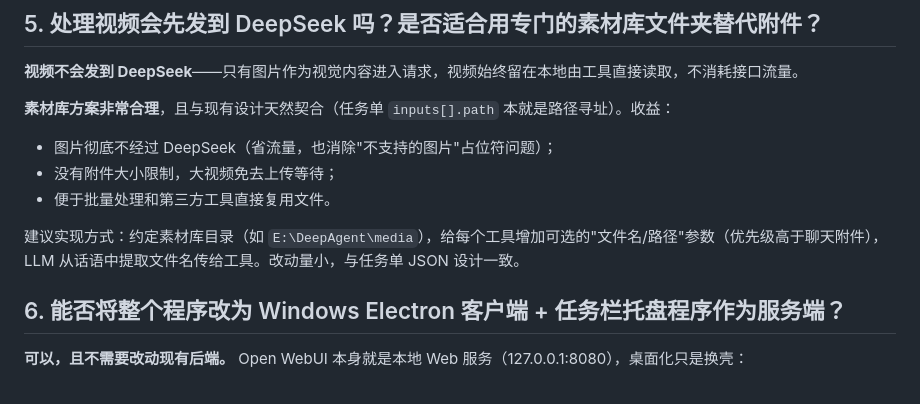
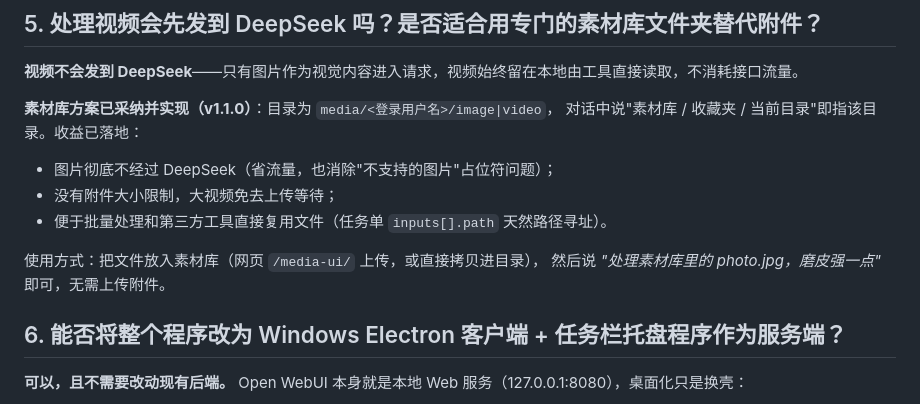
Before and after one commit to jackwei86/deepAgent, a Markdown page: docs/疑问.md, the part around the change. GitHub-like rendering.

Commit message:
疑问.md 素材库章节更新为已实现状态

```diff
--- a/docs/疑问.md
+++ b/docs/疑问.md
@@ -40,13 +40,15 @@
 
 **视频不会发到 DeepSeek**——只有图片作为视觉内容进入请求，视频始终留在本地由工具直接读取，不消耗接口流量。
 
-**素材库方案非常合理**，且与现有设计天然契合（任务单 `inputs[].path` 本就是路径寻址）。收益：
+**素材库方案已采纳并实现（v1.1.0）**：目录为 `media/<登录用户名>/image|video`，
+对话中说"素材库 / 收藏夹 / 当前目录"即指该目录。收益已落地：
 
 - 图片彻底不经过 DeepSeek（省流量，也消除"不支持的图片"占位符问题）；
 - 没有附件大小限制，大视频免去上传等待；
-- 便于批量处理和第三方工具直接复用文件。
+- 便于批量处理和第三方工具直接复用文件（任务单 `inputs[].path` 天然路径寻址）。
 
-建议实现方式：约定素材库目录（如 `E:\DeepAgent\media`），给每个工具增加可选的"文件名/路径"参数（优先级高于聊天附件），LLM 从话语中提取文件名传给工具。改动量小，与任务单 JSON 设计一致。
+使用方式：把文件放入素材库（网页 `/media-ui/` 上传，或直接拷贝进目录），
+然后说 *"处理素材库里的 photo.jpg，磨皮强一点"* 即可，无需上传附件。
 
 ## 6. 能否将整个程序改为 Windows Electron 客户端 + 任务栏托盘程序作为服务端？
 
```
